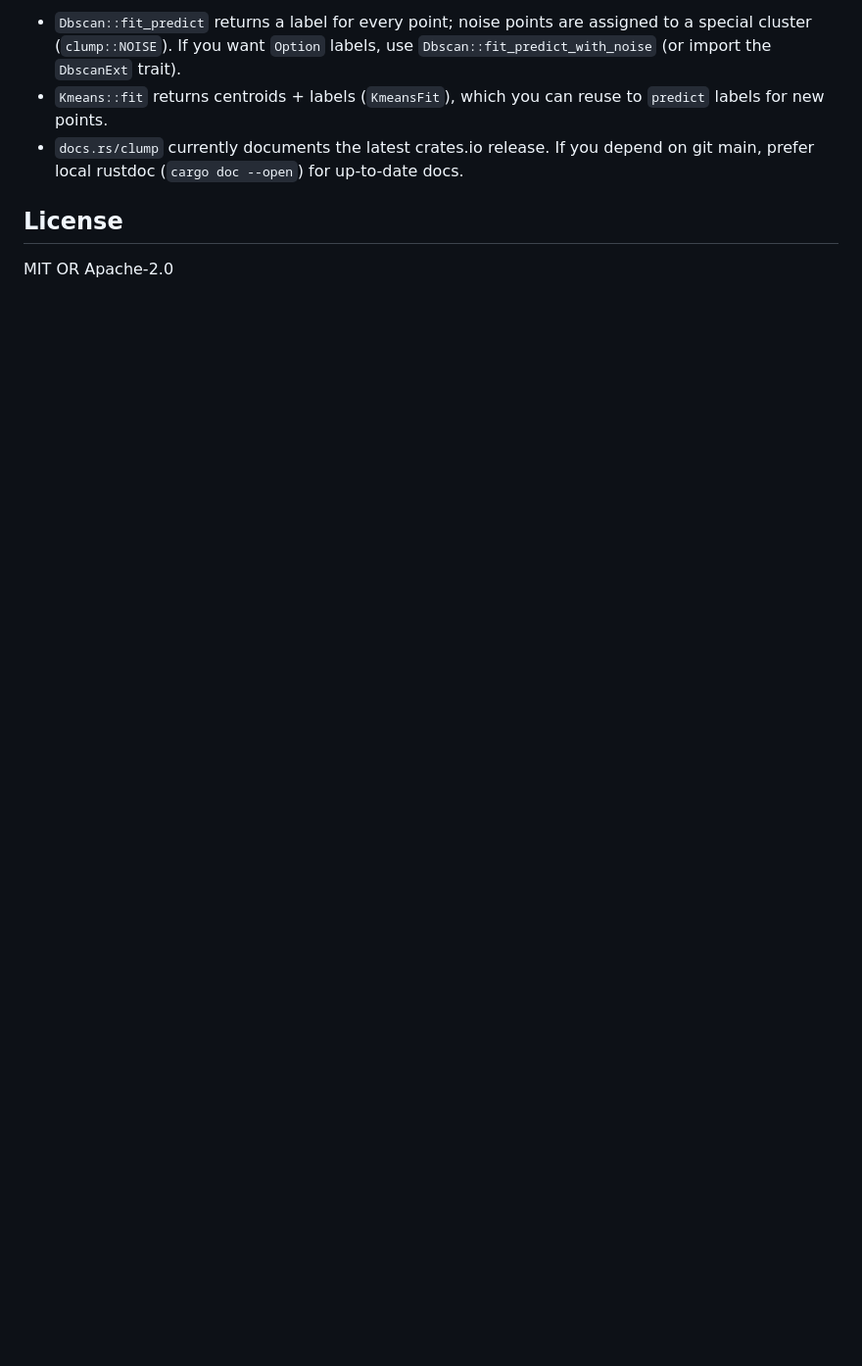
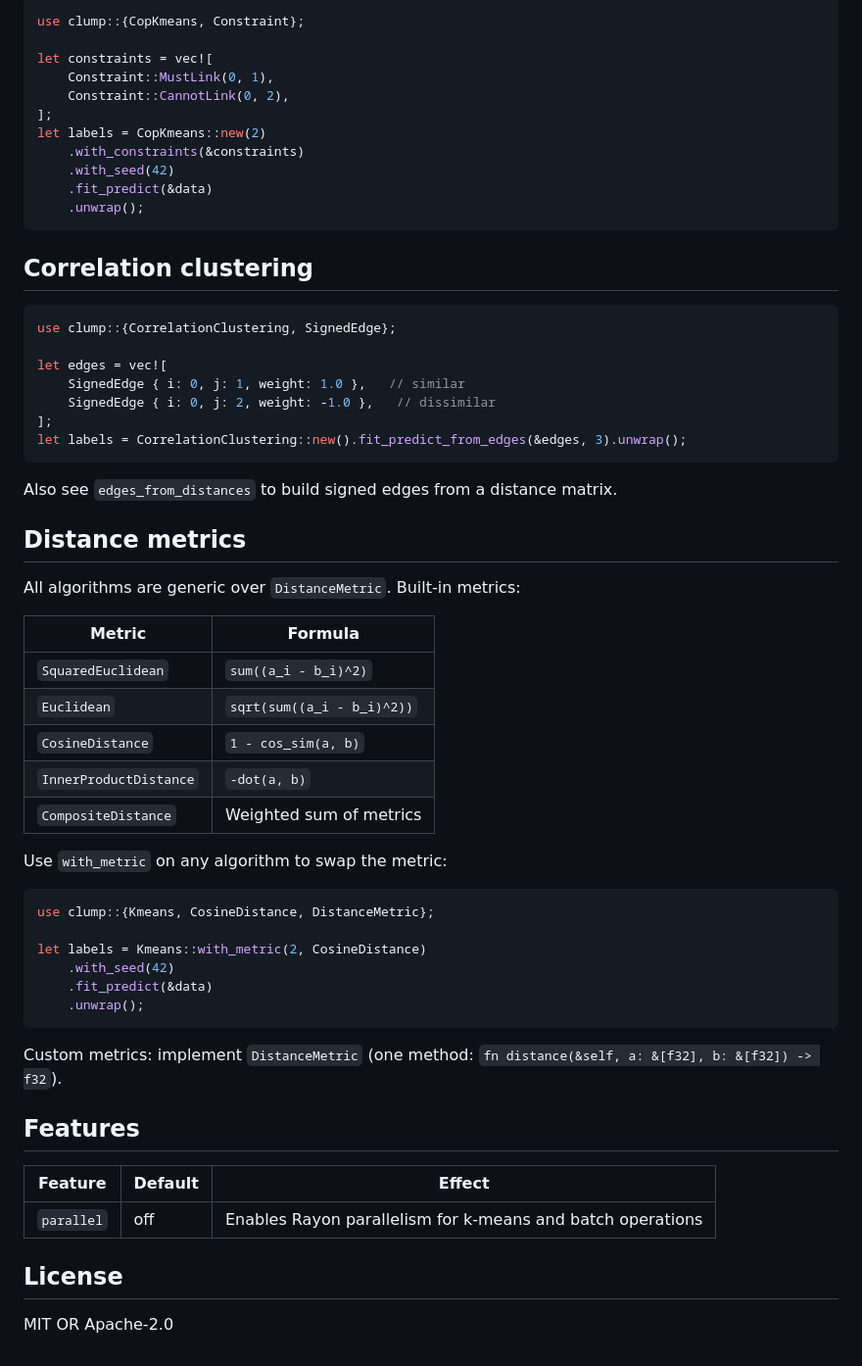
Before and after one commit to arclabs561/clump, a Markdown page: README.md, the part around one of its changes. Shown at 98% size. GitHub-like rendering; blank space fills up the shorter version.

````diff
--- a/README.md
+++ b/README.md
@@ -172,11 +66,62 @@ cargo run --example clustering
 
-- `Dbscan::fit_predict` returns a label for every point; noise points are assigned to a special
-  cluster (`clump::NOISE`). If you want `Option` labels, use `Dbscan::fit_predict_with_noise`
-  (or import the `DbscanExt` trait).
-- `Kmeans::fit` returns centroids + labels (`KmeansFit`), which you can reuse to `predict` labels
-  for new points.
-- `docs.rs/clump` currently documents the latest crates.io release. If you depend on git main,
-  prefer local rustdoc (`cargo doc --open`) for up-to-date docs.
+```rust
+use clump::{CopKmeans, Constraint};
+
+let constraints = vec![
+    Constraint::MustLink(0, 1),
+    Constraint::CannotLink(0, 2),
+];
+let labels = CopKmeans::new(2)
+    .with_constraints(&constraints)
+    .with_seed(42)
+    .fit_predict(&data)
+    .unwrap();
+```
+
+## Correlation clustering
+
+```rust
+use clump::{CorrelationClustering, SignedEdge};
+
+let edges = vec![
+    SignedEdge { i: 0, j: 1, weight: 1.0 },   // similar
+    SignedEdge { i: 0, j: 2, weight: -1.0 },   // dissimilar
+];
+let labels = CorrelationClustering::new().fit_predict_from_edges(&edges, 3).unwrap();
+```
+
+Also see `edges_from_distances` to build signed edges from a distance matrix.
+
+## Distance metrics
+
+All algorithms are generic over `DistanceMetric`. Built-in metrics:
+
+| Metric | Formula |
+|--------|---------|
+| `SquaredEuclidean` | `sum((a_i - b_i)^2)` |
+| `Euclidean` | `sqrt(sum((a_i - b_i)^2))` |
+| `CosineDistance` | `1 - cos_sim(a, b)` |
+| `InnerProductDistance` | `-dot(a, b)` |
+| `CompositeDistance` | Weighted sum of metrics |
+
+Use `with_metric` on any algorithm to swap the metric:
+
+```rust
+use clump::{Kmeans, CosineDistance, DistanceMetric};
+
+let labels = Kmeans::with_metric(2, CosineDistance)
+    .with_seed(42)
+    .fit_predict(&data)
+    .unwrap();
+```
+
+Custom metrics: implement `DistanceMetric` (one method: `fn distance(&self, a: &[f32], b: &[f32]) -> f32`).
+
+## Features
+
+| Feature | Default | Effect |
+|---------|---------|--------|
+| `parallel` | off | Enables Rayon parallelism for k-means and batch operations |
 
 ## License
 
````
Also changed, not shown: other parts of README.md (+35 -141 lines).
